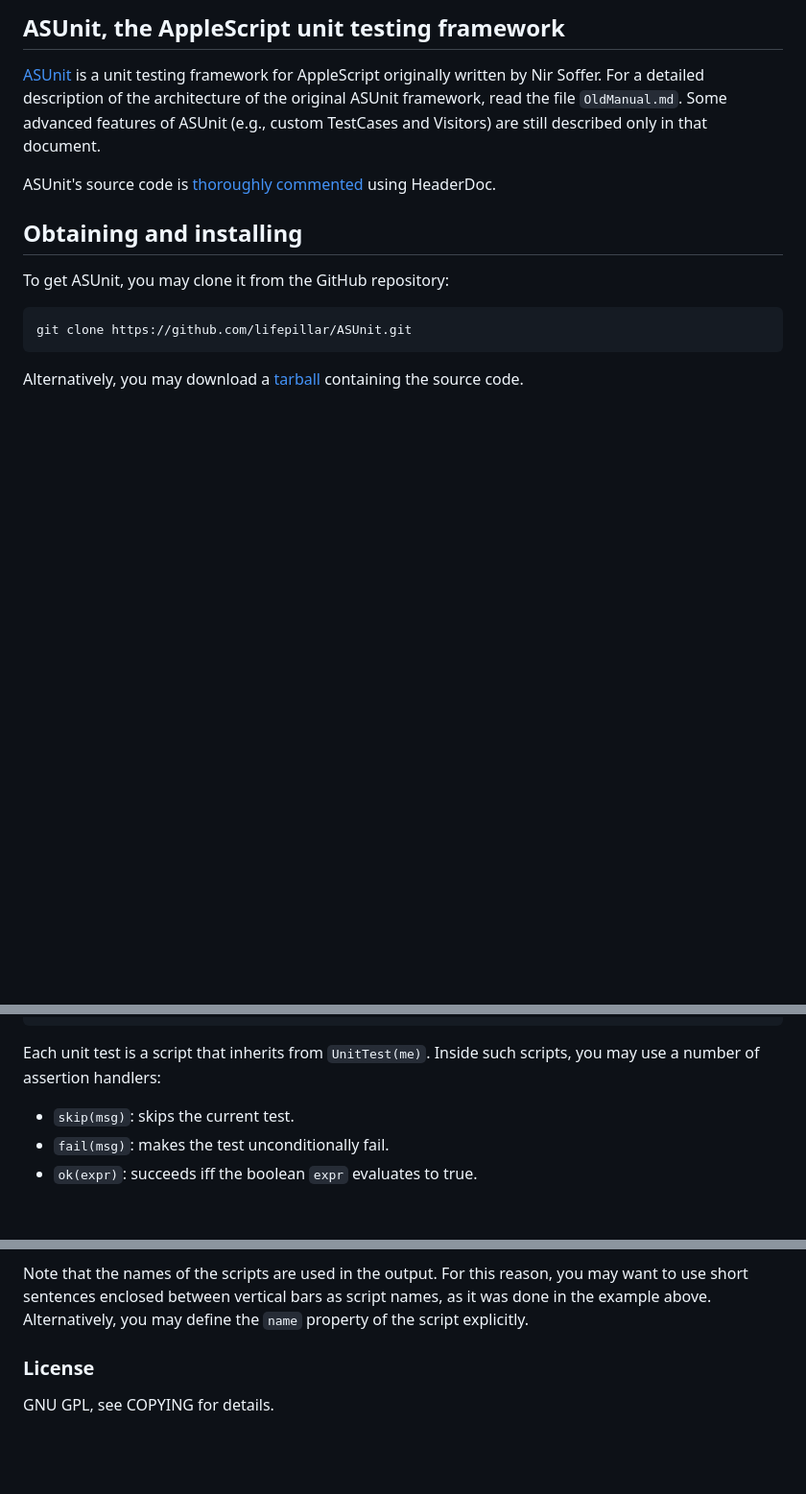
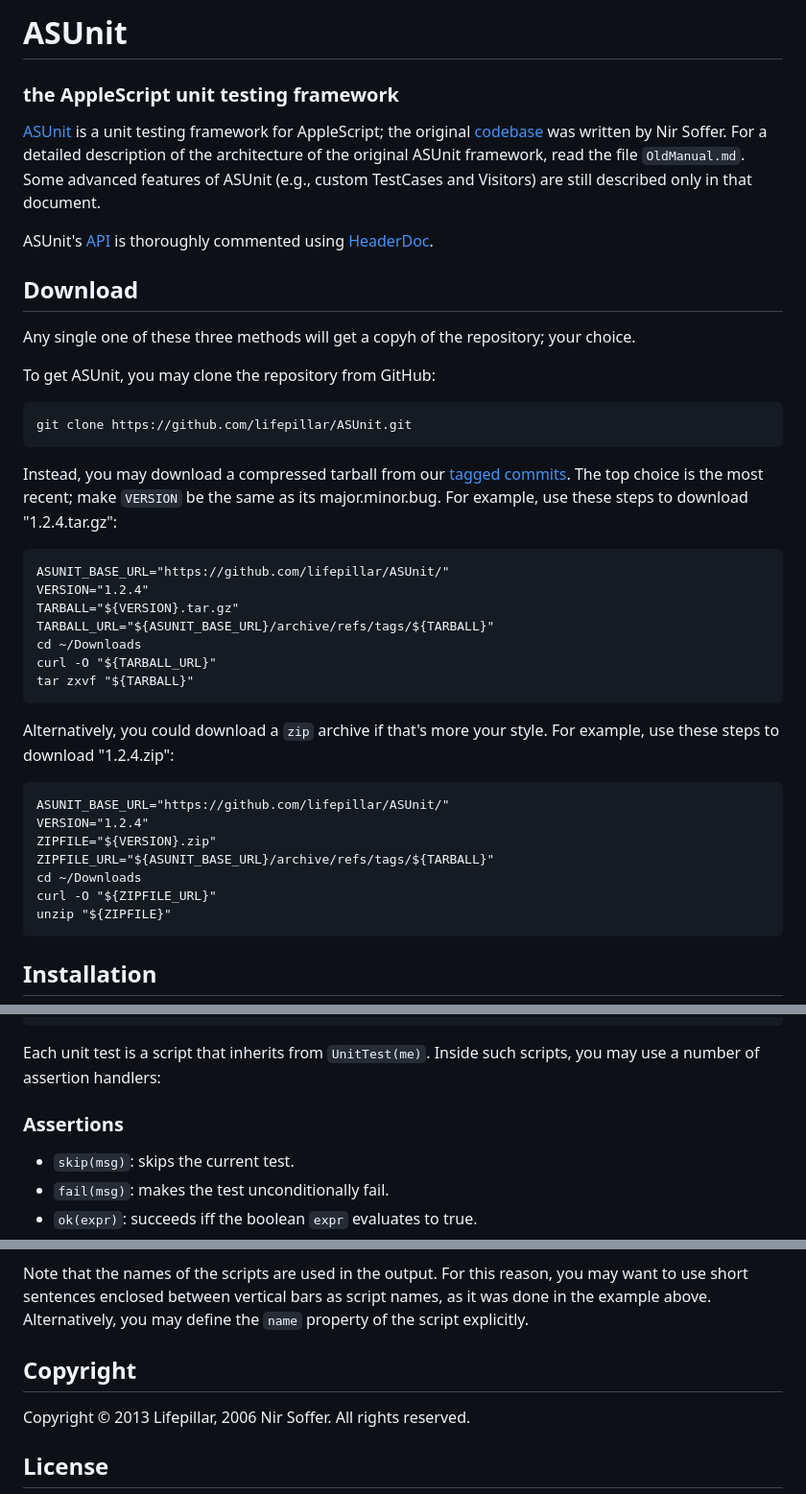
Before and after one commit to lifepillar/ASUnit, a Markdown page: README.md, 3 parts joined by grey strips. Shown at 96% size. Drawn GitHub-style; blank space fills up the shorter version.

```diff
--- a/README.md
+++ b/README.md
@@ -1,21 +1,44 @@
-## ASUnit, the AppleScript unit testing framework
+# ASUnit
+### the AppleScript unit testing framework
 
-[ASUnit](http://nirs.freeshell.org/asunit/) is a unit testing framework for
-AppleScript originally written by Nir Soffer.
+[ASUnit][] is a unit testing framework for AppleScript; the original [codebase][ASUnit-original] was written by Nir Soffer.
 For a detailed description of the architecture of the original ASUnit framework,
 read the file `OldManual.md`. Some advanced features of ASUnit (e.g., custom
 TestCases and Visitors) are still described only in that document.
 
-ASUnit's source code is [thoroughly commented](http://lifepillar.me/ASUnit/)
-using HeaderDoc.
+ASUnit's [API][ASUnit-api-ref] is thoroughly commented using [HeaderDoc][Wikipedia-HeaderDoc].
 
-## Obtaining and installing
+## Download
 
-To get ASUnit, you may clone it from the GitHub repository:
+Any single one of these three methods will get a copyh of the repository; your choice.
+
+To get ASUnit, you may clone the repository from GitHub:
 
     git clone https://github.com/lifepillar/ASUnit.git
 
-Alternatively, you may download a [tarball](https://github.com/lifepillar/ASUnit/releases)
-containing the source code.
+Instead, you may download a compressed tarball from our [tagged commits][ASUnit-tags].
+The top choice is the most recent; make `VERSION` be the same as its major.minor.bug.
+For example, use these steps to download "1.2.4.tar.gz":
+
+    ASUNIT_BASE_URL="https://github.com/lifepillar/ASUnit/"
+    VERSION="1.2.4"
+    TARBALL="${VERSION}.tar.gz"
+    TARBALL_URL="${ASUNIT_BASE_URL}/archive/refs/tags/${TARBALL}"
+    cd ~/Downloads
+    curl -O "${TARBALL_URL}"
+    tar zxvf "${TARBALL}"
+
+Alternatively, you could download a `zip` archive if that's more your style.
+For example, use these steps to download "1.2.4.zip":
+
+    ASUNIT_BASE_URL="https://github.com/lifepillar/ASUnit/"
+    VERSION="1.2.4"
+    ZIPFILE="${VERSION}.zip"
+    ZIPFILE_URL="${ASUNIT_BASE_URL}/archive/refs/tags/${TARBALL}"
+    cd ~/Downloads
+    curl -O "${ZIPFILE_URL}"
+    unzip "${ZIPFILE}"
+
+## Installation
 
 To build and install ASUnit, you have two options. If you have installed
@@ -128,6 +153,8 @@ The general structure of a test script is as follows:
 
 Each unit test is a script that inherits from `UnitTest(me)`. Inside such scripts,
 you may use a number of assertion handlers:
+
+### Assertions
 
 - `skip(msg)`: skips the current test.
 - `fail(msg)`: makes the test unconditionally fail.
@@ -197,8 +224,9 @@ may want to use short sentences enclosed between vertical bars as script names,
 as it was done in the example above. Alternatively, you may define the `name`
 property of the script explicitly.
 
+## Copyright
 
-### License
+Copyright © 2013 Lifepillar, 2006 Nir Soffer. All rights reserved.
 
-GNU GPL, see COPYING for details.
+## License
 
```
Also changed, not shown: other parts of README.md (+29 -13 lines).
